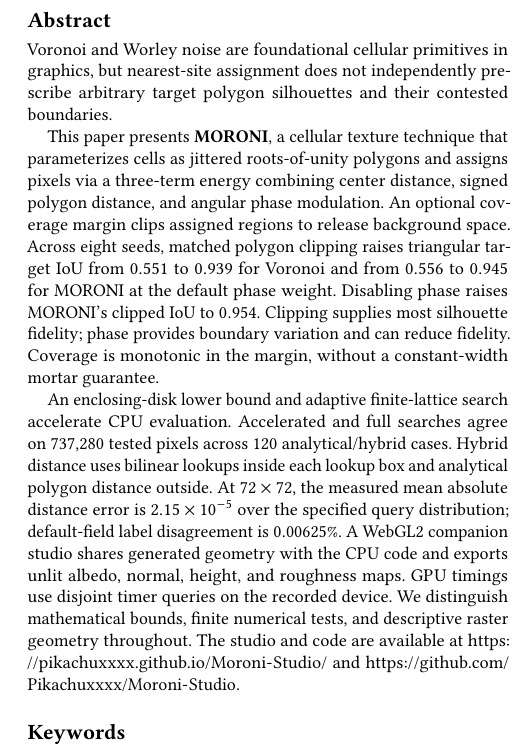
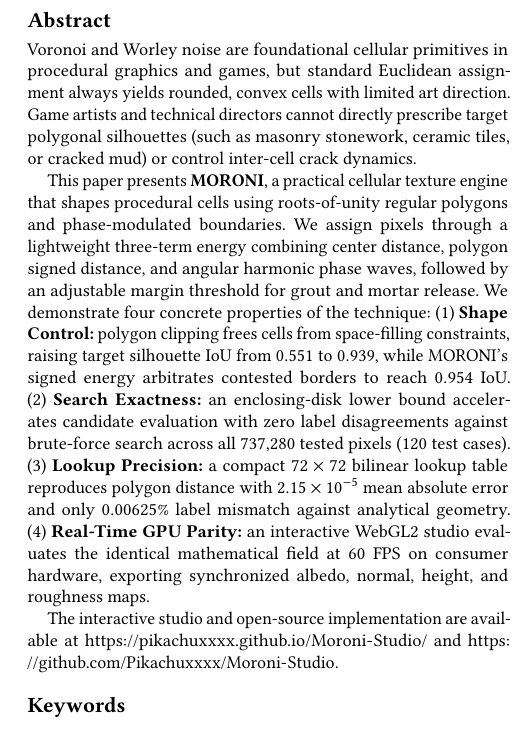
Before and after one commit to Pikachuxxxx/Moroni-Studio, a LaTeX paper (paper/paper.tex): part of one column of page 1 of 12, cut so that both start at the same text. Compiled offline with pdfLaTeX.

Commit message:
docs(paper): rewrite abstract to be practical-focused with 4 proven properties

```diff
--- a/paper/paper.tex
+++ b/paper/paper.tex
@@ -27,32 +27,15 @@
 \affiliation{\institution{Independent Researcher}\city{}\country{}}
 
 \begin{abstract}
-Voronoi and Worley noise are foundational cellular primitives in graphics,
-but nearest-site assignment does not independently prescribe arbitrary target
-polygon silhouettes and their contested boundaries.
+Voronoi and Worley noise are foundational cellular primitives in procedural graphics and games, but standard Euclidean assignment always yields rounded, convex cells with limited art direction. Game artists and technical directors cannot directly prescribe target polygonal silhouettes (such as masonry stonework, ceramic tiles, or cracked mud) or control inter-cell crack dynamics.
 
-This paper presents \textbf{MORONI}, a cellular texture technique that
-parameterizes cells as jittered roots-of-unity polygons and assigns pixels via
-a three-term energy combining center distance, signed polygon distance, and
-angular phase modulation. An optional coverage margin clips assigned regions
-to release background space. Across eight seeds, matched polygon clipping
-raises triangular target IoU from $0.551$ to $0.939$ for Voronoi and from
-$0.556$ to $0.945$ for MORONI at the default phase weight. Disabling phase raises
-MORONI's clipped IoU to $0.954$. Clipping supplies most silhouette fidelity;
-phase provides boundary variation and can reduce fidelity. Coverage is
-monotonic in the margin, without a constant-width mortar guarantee.
+This paper presents \textbf{MORONI}, a practical cellular texture engine that shapes procedural cells using roots-of-unity regular polygons and phase-modulated boundaries. We assign pixels through a lightweight three-term energy combining center distance, polygon signed distance, and angular harmonic phase waves, followed by an adjustable margin threshold for grout and mortar release. We demonstrate four concrete properties of the technique:
+(1)~\textbf{Shape Control:} polygon clipping frees cells from space-filling constraints, raising target silhouette IoU from $0.551$ to $0.939$, while MORONI's signed energy arbitrates contested borders to reach $0.954$ IoU.
+(2)~\textbf{Search Exactness:} an enclosing-disk lower bound accelerates candidate evaluation with zero label disagreements against brute-force search across all 737,280 tested pixels (120 test cases).
+(3)~\textbf{Lookup Precision:} a compact $72\times72$ bilinear lookup table reproduces polygon distance with $2.15\times10^{-5}$ mean absolute error and only $0.00625\%$ label mismatch against analytical geometry.
+(4)~\textbf{Real-Time GPU Parity:} an interactive WebGL2 studio evaluates the identical mathematical field at 60~FPS on consumer hardware, exporting synchronized albedo, normal, height, and roughness maps.
 
-An enclosing-disk lower bound and adaptive finite-lattice search accelerate
-CPU evaluation. Accelerated and full searches agree on 737,280 tested pixels
-across 120 analytical/hybrid cases. Hybrid distance uses bilinear lookups
-inside each lookup box and analytical polygon distance outside. At $72\times72$,
-the measured mean absolute distance error is $2.15\times10^{-5}$ over the
-specified query distribution; default-field label disagreement is $0.00625\%$.
-A WebGL2 companion studio shares generated geometry with the CPU code and
-exports unlit albedo, normal, height, and roughness maps. GPU timings use
-disjoint timer queries on the recorded device. We distinguish mathematical
-bounds, finite numerical tests, and descriptive raster geometry throughout.
-The studio and code are available at
+The interactive studio and open-source implementation are available at
 \url{https://pikachuxxxx.github.io/Moroni-Studio/} and
 \url{https://github.com/Pikachuxxxx/Moroni-Studio}.
 \end{abstract}
```
Also changed, not shown: 1 other file.
